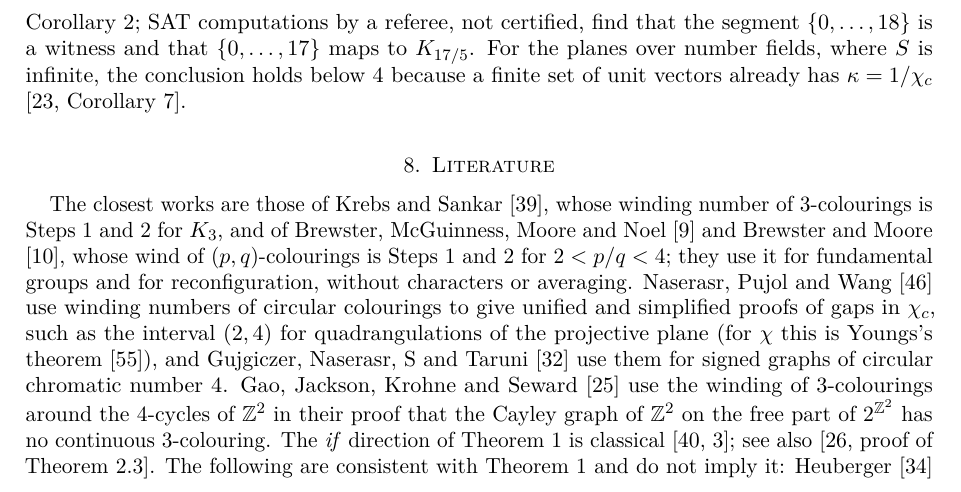
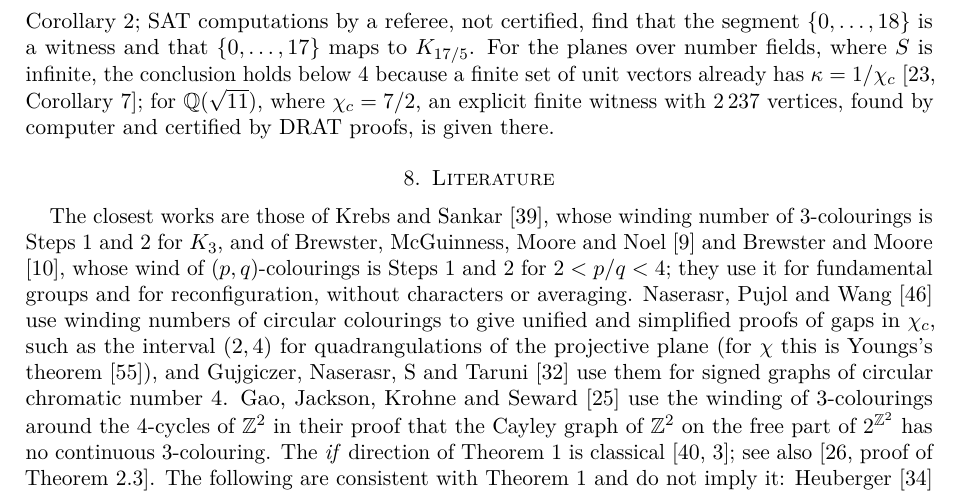
Before and after one commit to decalion89/chromatic-number-of-the-plane, a LaTeX paper (papers/winding/winding.tex): part of page 10 of 12, cut so that both start at the same text. Compiled offline with pdfLaTeX.

Commit message:
Winding paper: point to the explicit finite witness over Q(sqrt11) [skip ci]
Section 7 now says that for Q(sqrt11), where chi_c = 7/2, an explicit finite witness with 2 237
vertices, found by computer and certified by DRAT proofs, is given in the three-colours paper. PDF
rebuilt (12 pages, no warnings).

Co-Authored-By: Claude Opus 5.5 <noreply@anthropic.com>
Claude-Session: https://claude.ai/code/session_01QQTiSDh4a6TgpWJa2MJZbf

```diff
--- a/papers/winding/winding.tex
+++ b/papers/winding/winding.tex
@@ -614,7 +614,8 @@ $\kappa(D)=2/7$, attained by $\xi(n)=n/7$, so $\chi_c=7/2$ by Corollary~\ref{cor
 referee, not certified, find that the segment $\{0,\dots,18\}$ is a witness and that $\{0,\dots,17\}$ maps to
 $K_{17/5}$. For
 the planes over number fields, where $S$ is infinite, the conclusion holds below $4$ because a finite set of unit
-vectors already has $\kappa=1/\chi_c$ \cite[Corollary~7]{TCol}.
+vectors already has $\kappa=1/\chi_c$ \cite[Corollary~7]{TCol}; for $\Q(\sqrt{11})$, where $\chi_c=7/2$, an
+explicit finite witness with $2\,237$ vertices, found by computer and certified by DRAT proofs, is given there.
 
 \section{Literature}\label{sec:lit}
 
```
Also changed, not shown: papers/winding/winding.pdf.
